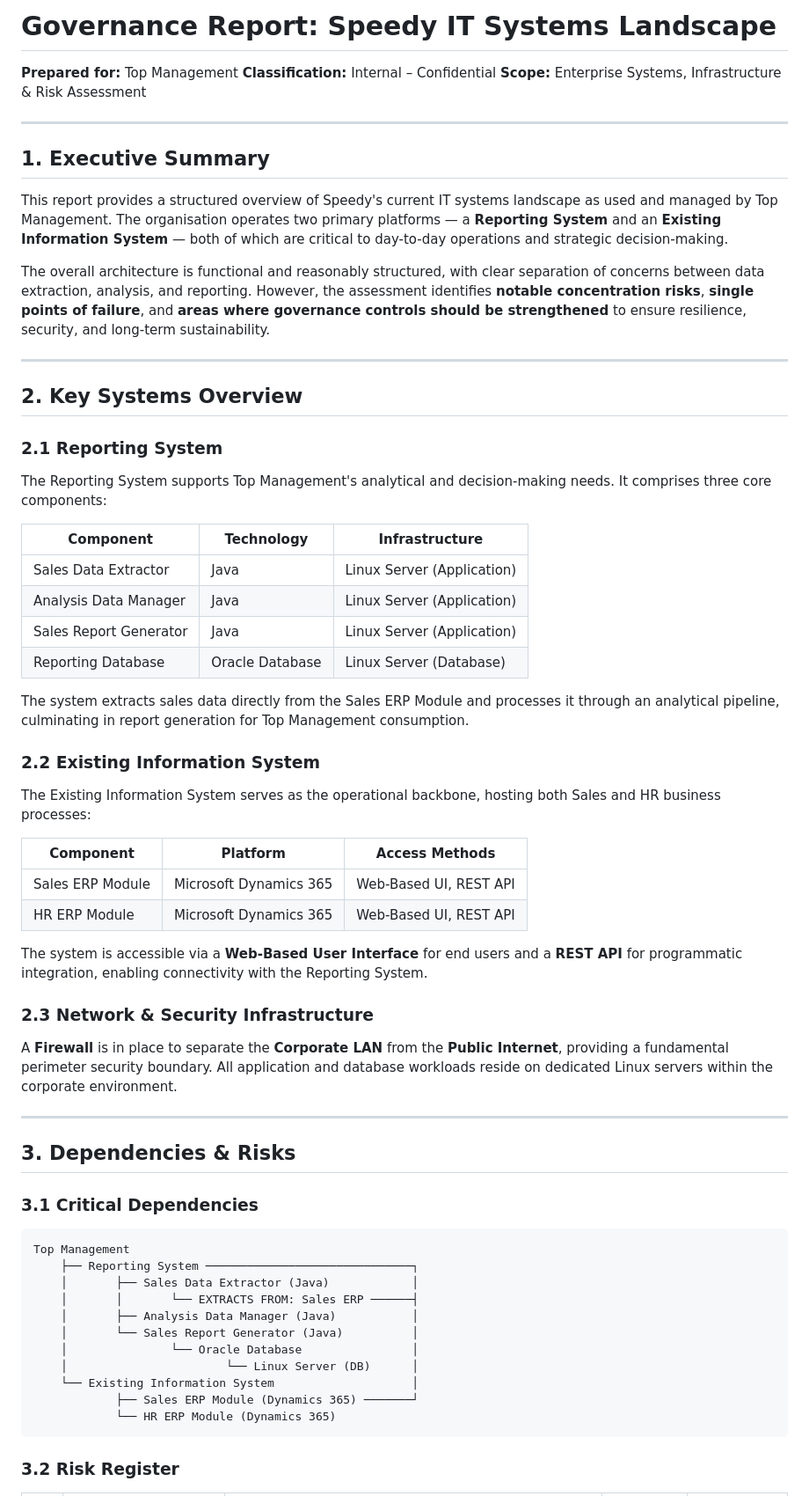
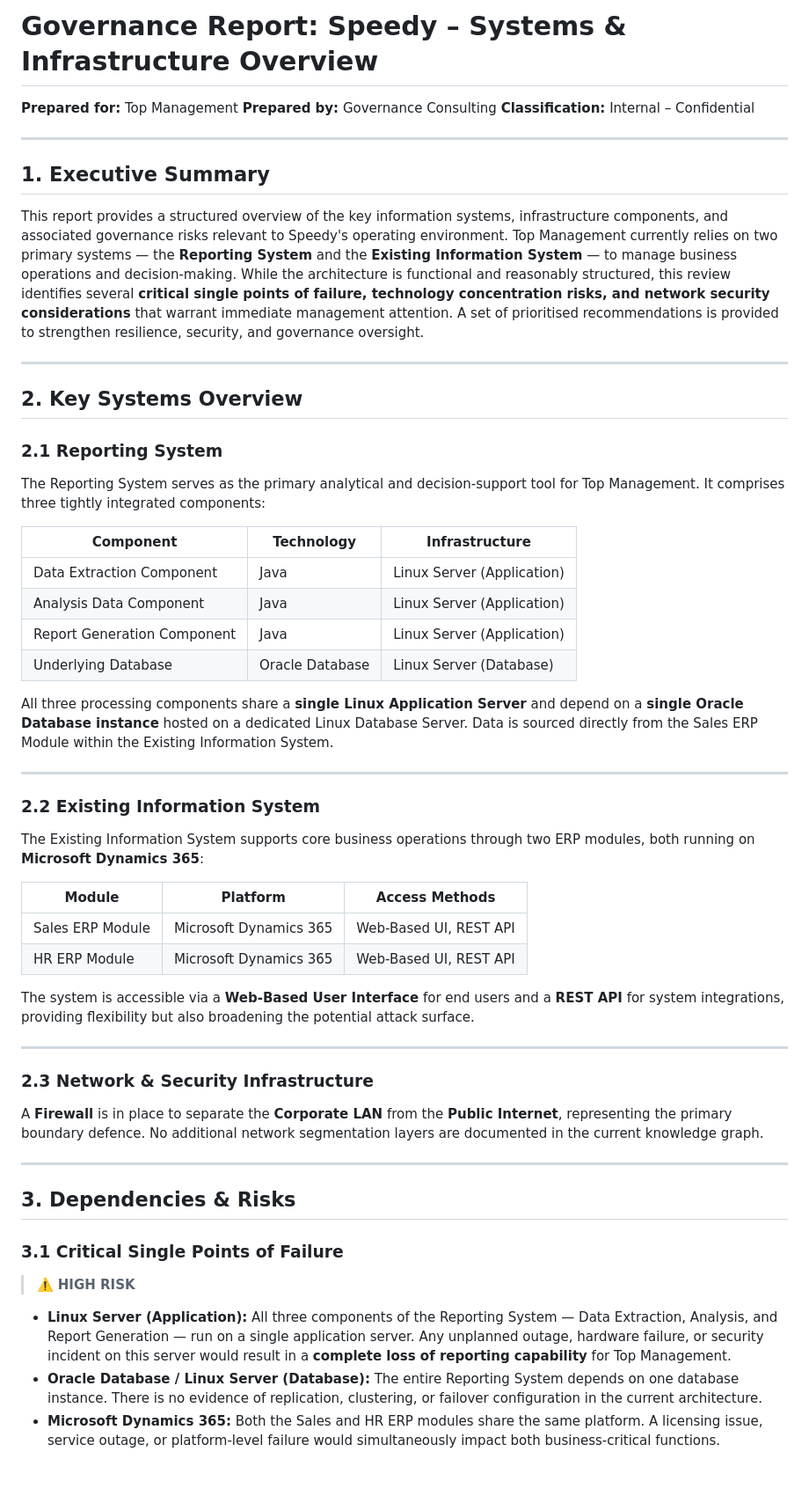
Before and after one commit to StefanBuzu/graph-rag-demo, a Markdown page: governance-report.md, the part around one of its changes. Shown at 88% size. GitHub-like rendering.

````diff
--- a/governance-report.md
+++ b/governance-report.md
@@ -1,65 +1,57 @@
-# Governance Report: Speedy IT Systems Landscape
+# Governance Report: Speedy – Systems & Infrastructure Overview
 
 **Prepared for:** Top Management
+**Prepared by:** Governance Consulting
 **Classification:** Internal – Confidential
-**Scope:** Enterprise Systems, Infrastructure & Risk Assessment
 
 ---
 
 ## 1. Executive Summary
 
-This report provides a structured overview of Speedy's current IT systems landscape as used and managed by Top Management. The organisation operates two primary platforms — a **Reporting System** and an **Existing Information System** — both of which are critical to day-to-day operations and strategic decision-making.
-
-The overall architecture is functional and reasonably structured, with clear separation of concerns between data extraction, analysis, and reporting. However, the assessment identifies **notable concentration risks**, **single points of failure**, and **areas where governance controls should be strengthened** to ensure resilience, security, and long-term sustainability.
+This report provides a structured overview of the key information systems, infrastructure components, and associated governance risks relevant to Speedy's operating environment. Top Management currently relies on two primary systems — the **Reporting System** and the **Existing Information System** — to manage business operations and decision-making. While the architecture is functional and reasonably structured, this review identifies several **critical single points of failure, technology concentration risks, and network security considerations** that warrant immediate management attention. A set of prioritised recommendations is provided to strengthen resilience, security, and governance oversight.
 
 ---
 
 ## 2. Key Systems Overview
 
 ### 2.1 Reporting System
-The Reporting System supports Top Management's analytical and decision-making needs. It comprises three core components:
+The Reporting System serves as the primary analytical and decision-support tool for Top Management. It comprises three tightly integrated components:
 
 | Component | Technology | Infrastructure |
 |---|---|---|
-| Sales Data Extractor | Java | Linux Server (Application) |
-| Analysis Data Manager | Java | Linux Server (Application) |
-| Sales Report Generator | Java | Linux Server (Application) |
-| Reporting Database | Oracle Database | Linux Server (Database) |
+| Data Extraction Component | Java | Linux Server (Application) |
+| Analysis Data Component | Java | Linux Server (Application) |
+| Report Generation Component | Java | Linux Server (Application) |
+| Underlying Database | Oracle Database | Linux Server (Database) |
 
-The system extracts sales data directly from the Sales ERP Module and processes it through an analytical pipeline, culminating in report generation for Top Management consumption.
+All three processing components share a **single Linux Application Server** and depend on a **single Oracle Database instance** hosted on a dedicated Linux Database Server. Data is sourced directly from the Sales ERP Module within the Existing Information System.
+
+---
 
 ### 2.2 Existing Information System
-The Existing Information System serves as the operational backbone, hosting both Sales and HR business processes:
+The Existing Information System supports core business operations through two ERP modules, both running on **Microsoft Dynamics 365**:
 
-| Component | Platform | Access Methods |
+| Module | Platform | Access Methods |
 |---|---|---|
 | Sales ERP Module | Microsoft Dynamics 365 | Web-Based UI, REST API |
 | HR ERP Module | Microsoft Dynamics 365 | Web-Based UI, REST API |
 
-The system is accessible via a **Web-Based User Interface** for end users and a **REST API** for programmatic integration, enabling connectivity with the Reporting System.
+The system is accessible via a **Web-Based User Interface** for end users and a **REST API** for system integrations, providing flexibility but also broadening the potential attack surface.
+
+---
 
 ### 2.3 Network & Security Infrastructure
-A **Firewall** is in place to separate the **Corporate LAN** from the **Public Internet**, providing a fundamental perimeter security boundary. All application and database workloads reside on dedicated Linux servers within the corporate environment.
+A **Firewall** is in place to separate the **Corporate LAN** from the **Public Internet**, representing the primary boundary defence. No additional network segmentation layers are documented in the current knowledge graph.
 
 ---
 
 ## 3. Dependencies & Risks
 
-### 3.1 Critical Dependencies
+### 3.1 Critical Single Points of Failure
 
-```
-Top Management
-    ├── Reporting System ──────────────────────────────┐
-    │       ├── Sales Data Extractor (Java)            │
-    │       │       └── EXTRACTS FROM: Sales ERP ──────┤
-    │       ├── Analysis Data Manager (Java)           │
-    │       └── Sales Report Generator (Java)          │
-    │               └── Oracle Database                │
-    │                       └── Linux Server (DB)      │
-    └── Existing Information System                    │
-            ├── Sales ERP Module (Dynamics 365) ───────┘
-            └── HR ERP Module (Dynamics 365)
-```
+> ⚠️ **HIGH RISK**
 
-### 3.2 Risk Register
+- **Linux Server (Application):** All three components of the Reporting System — Data Extraction, Analysis, and Report Generation — run on a single application server. Any unplanned outage, hardware failure, or security incident on this server would result in a **complete loss of reporting capability** for Top Management.
+- **Oracle Database / Linux Server (Database):** The entire Reporting System depends on one database instance. There is no evidence of replication, clustering, or failover configuration in the current architecture.
+- **Microsoft Dynamics 365:** Both the Sales and HR ERP modules share the same platform. A licensing issue, service outage, or platform-level failure would simultaneously impact both business-critical functions.
 
````
Also changed, not shown: other parts of governance-report.md (+42 -30 lines).
